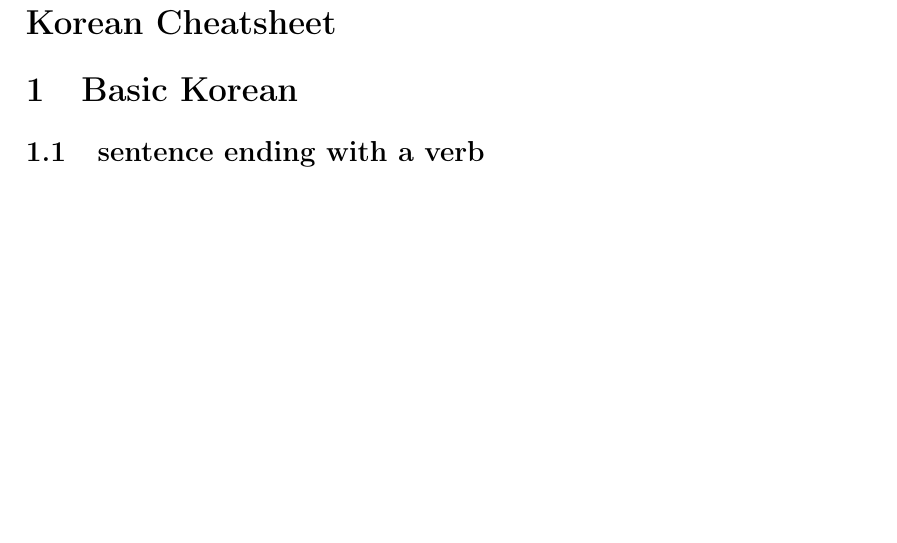
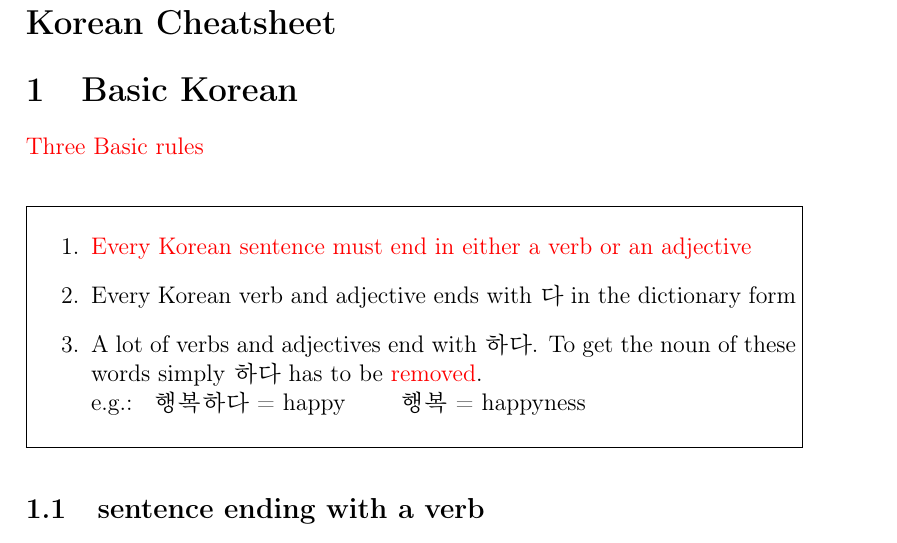
Before and after one commit to SteinerStefan/KorCheatSheet, a LaTeX document (kozf.tex, which reads part1.tex): part of page 1 of 3, cut so that both start at the same text, the shorter picture padded with empty space. Compiled offline with pdfLaTeX.

Commit message:
fertig für hüt

```diff
--- a/part1.tex
+++ b/part1.tex
@@ -1,5 +1,13 @@
 \section{Basic Korean}
-
+\red{Three Basic rules}\\
+\impbox{\begin{enumerate}
+\item \red{Every Korean sentence must end in either a verb or an adjective}
+\item Every Korean verb and adjective ends with \begin{Korean}다\end{Korean} in the dictionary form
+\item A lot of verbs and adjectives end with \begin{Korean}하다\end{Korean}. To get the noun of these words simply \begin{Korean}하다\end{Korean} has to be \red{removed}.\\
+e.g.: \begin{Korean}
+행복하다 = happy$\qquad$ 행복    = happyness
+\end{Korean}
+\end{enumerate}}
 % % % % % % % % % % % % % %
 %Ending with a verb
 % % % % % % % % % % % % % %
```
Also changed, not shown: part1.tex (8 more changed lines).
